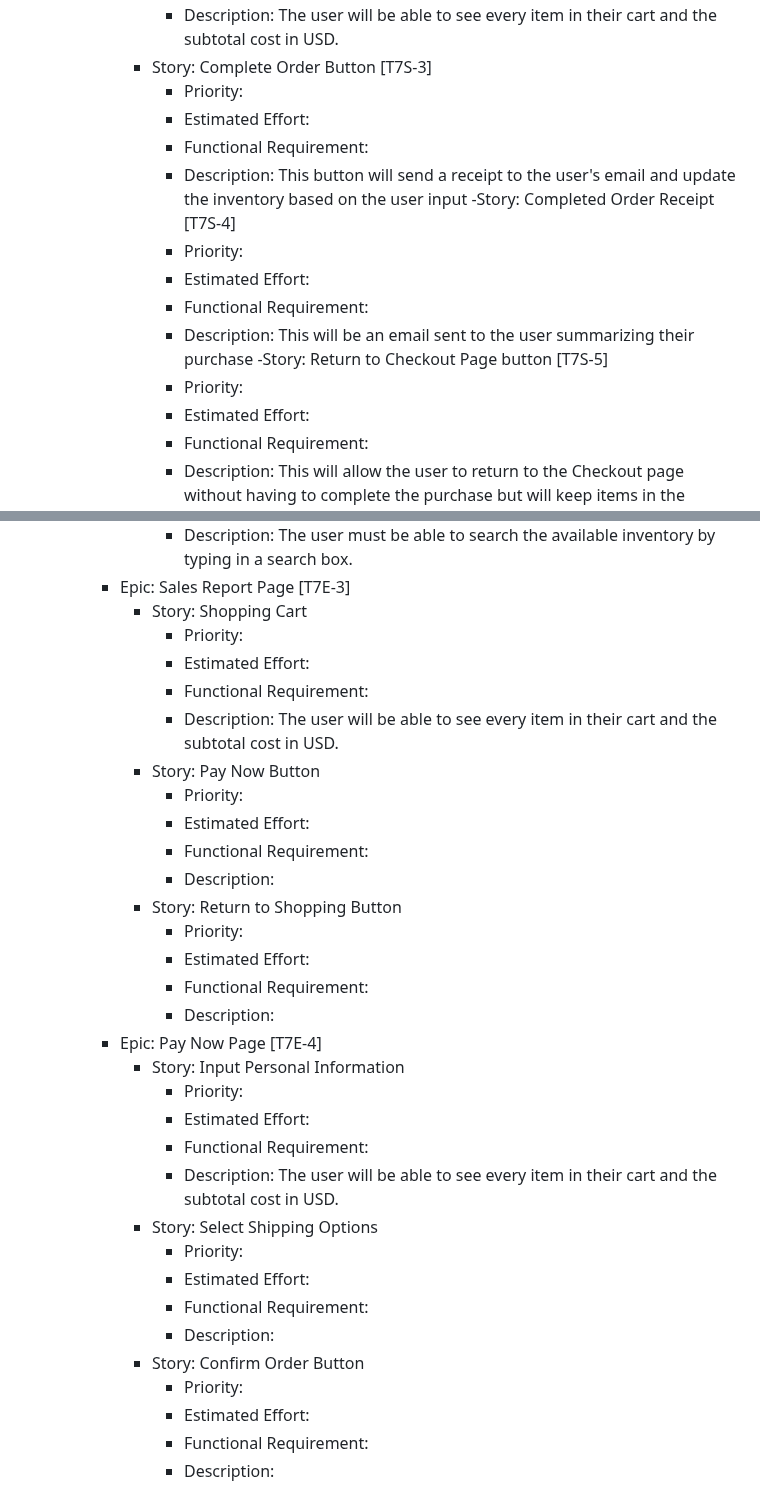
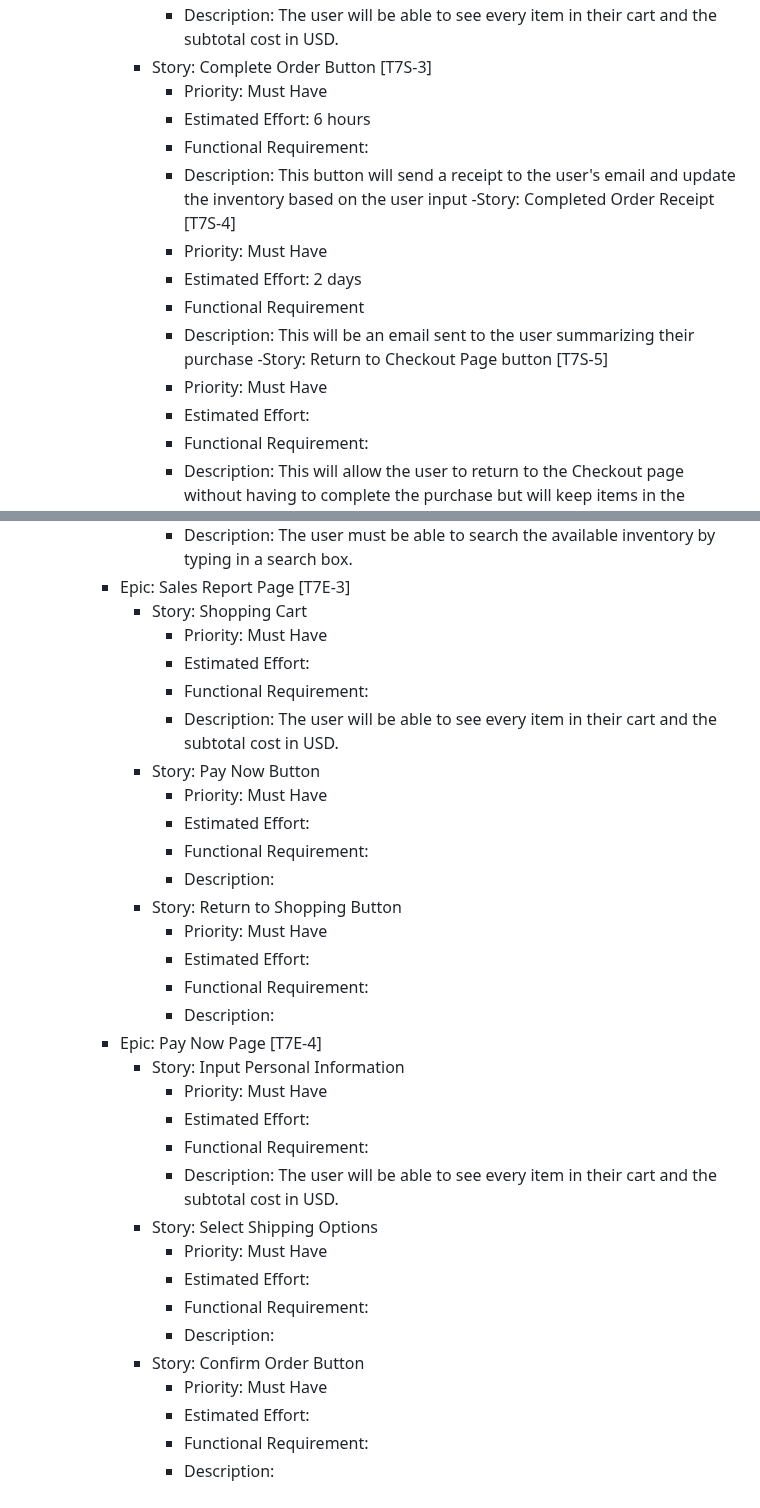
Before and after one commit to Chewwi7/Intro-to-Software-Engineering-Project, a Markdown page: Requirements/RequirementsFinal.md, 2 parts joined by grey strips. Rendered like a GitHub page.

```diff
--- a/Requirements/RequirementsFinal.md
+++ b/Requirements/RequirementsFinal.md
@@ -73,17 +73,17 @@
                  - Description: The user will be able to see every item in their cart and the subtotal cost in USD.
              - Story: Complete Order Button [T7S-3]
-                 - Priority:
-                 - Estimated Effort:
+                 - Priority: Must Have
+                 - Estimated Effort: 6 hours
                  - Functional Requirement:
                  - Description: This button will send a receipt to the user's email and update the inventory based on the user
                    input
              -Story: Completed Order Receipt [T7S-4]
-                 - Priority:
-                 - Estimated Effort:
-                 - Functional Requirement:
+                 - Priority: Must Have
+                 - Estimated Effort: 2 days
+                 - Functional Requirement
                  - Description: This will be an email sent to the user summarizing their purchase
              -Story: Return to Checkout Page button [T7S-5]
-                 - Priority:
+                 - Priority: Must Have
                  - Estimated Effort:
                  - Functional Requirement:
                  - Description: This will allow the user to return to the Checkout page without having to complete the purchase
@@ -122,33 +122,33 @@
                 - Description: The user must be able to search the available inventory by typing in a search box.
         - Epic: Sales Report Page [T7E-3]
             - Story: Shopping Cart
-                - Priority:
+                - Priority: Must Have
                 - Estimated Effort:
                 - Functional Requirement:
                 - Description: The user will be able to see every item in their cart and the subtotal cost in USD.
             - Story: Pay Now Button
-                - Priority:
+                - Priority: Must Have
                 - Estimated Effort:
                 - Functional Requirement:
                 - Description:
             - Story: Return to Shopping Button
-                - Priority:
+                - Priority: Must Have
                 - Estimated Effort:
                 - Functional Requirement:
                 - Description:
         - Epic: Pay Now Page [T7E-4]
             - Story: Input Personal Information
-                - Priority:
+                - Priority: Must Have
                 - Estimated Effort:
                 - Functional Requirement:
                 - Description: The user will be able to see every item in their cart and the subtotal cost in USD.
             - Story: Select Shipping Options
-                - Priority:
+                - Priority: Must Have
                 - Estimated Effort:
                 - Functional Requirement:
                 - Description:
             - Story: Confirm Order Button
-                - Priority:
+                - Priority: Must Have
                 - Estimated Effort:
                 - Functional Requirement:
                 - Description:
```
Also changed, not shown: other parts of Requirements/RequirementsFinal.md (+24 -24 lines).
